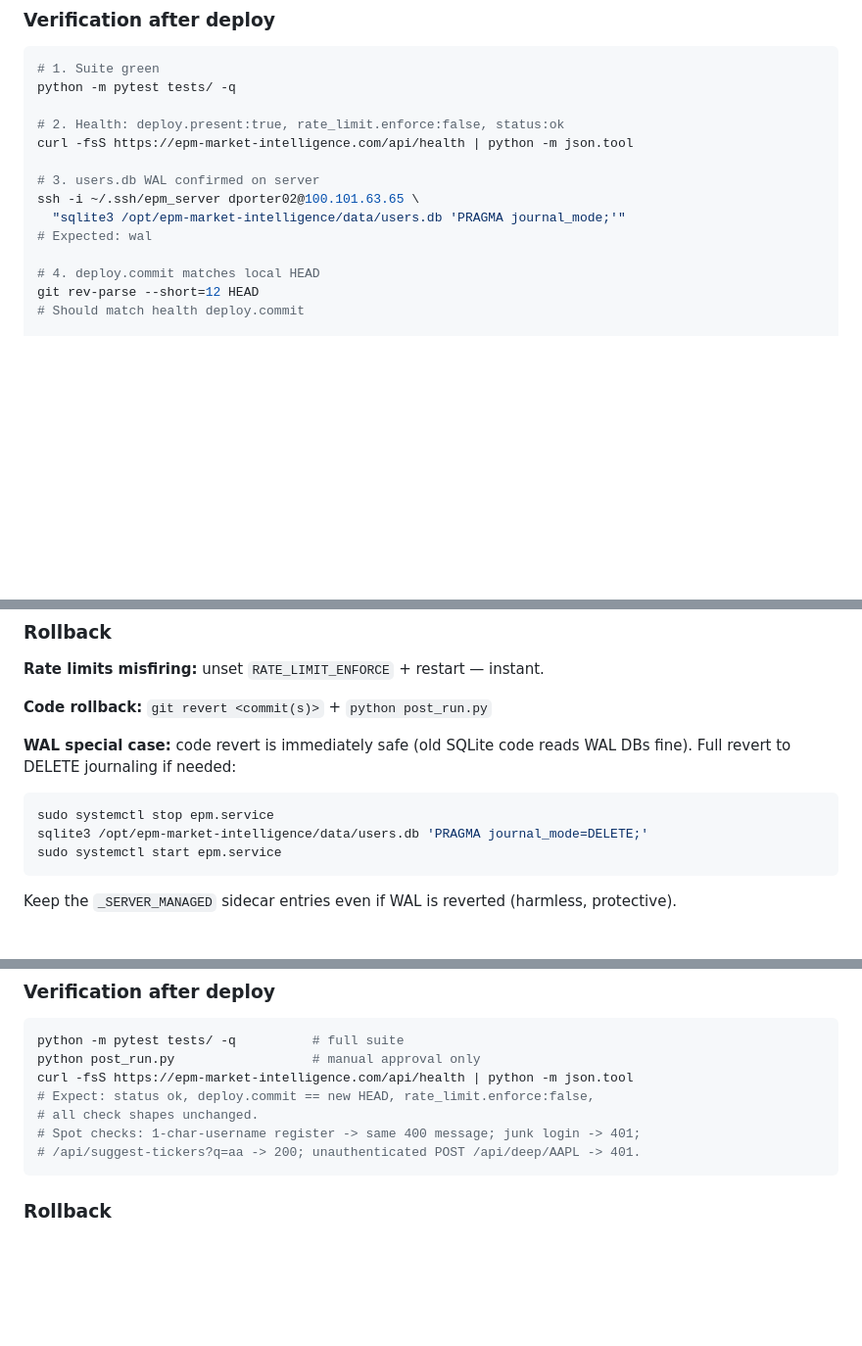
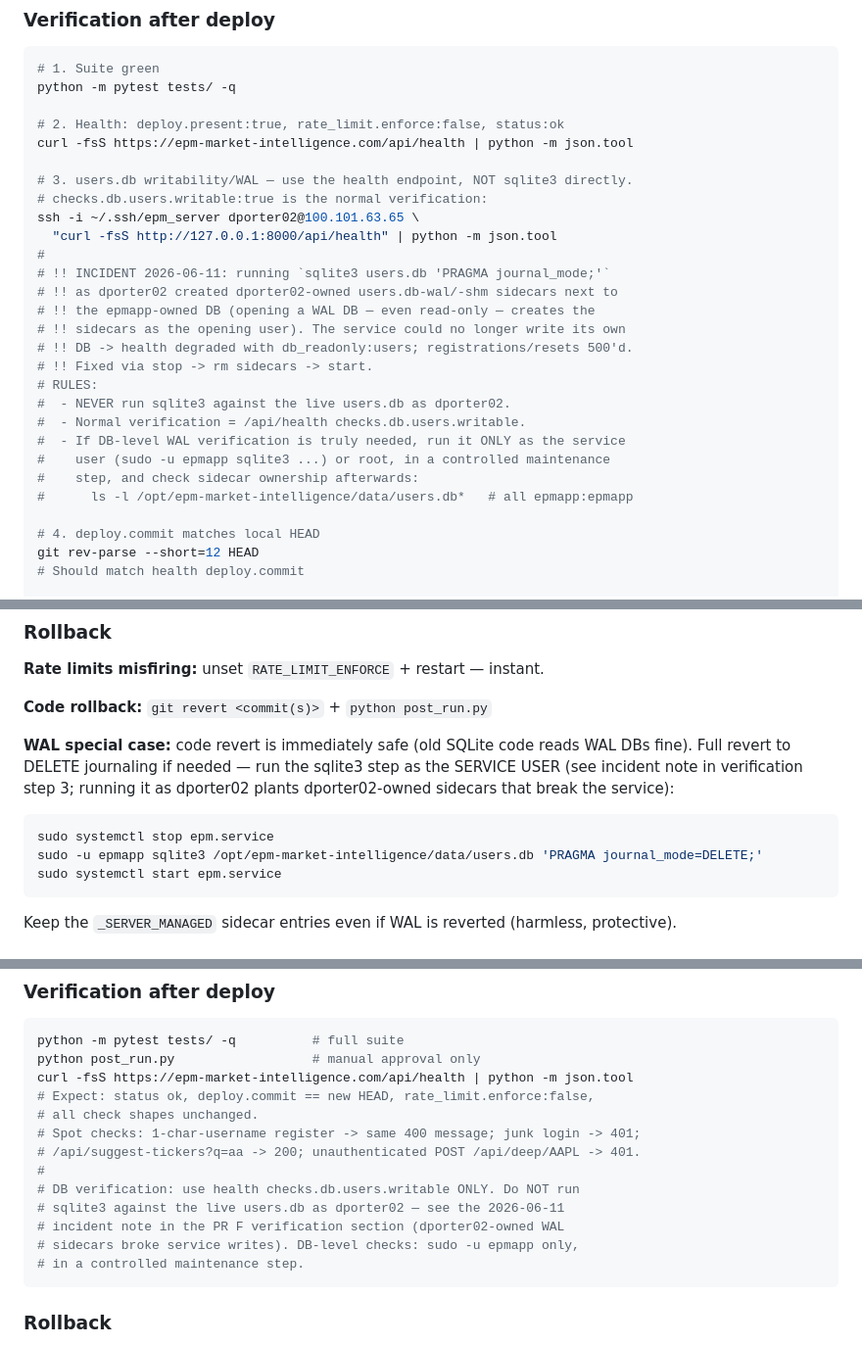
Before and after one commit to davidporter07/epm-quant-reports, a Markdown page: docs/ops/production-hardening-notes.md, 3 parts joined by grey strips. Shown at 98% size. Drawn GitHub-style; blank space fills up the shorter version.

Commit message:
docs(ops): WAL sidecar ownership incident 2026-06-11 + verification rules
Running sqlite3 against the live users.db as dporter02 (the PR F WAL
verification step) created dporter02-owned -wal/-shm sidecars next to the
epmapp-owned DB — the service could no longer write its own auth DB (health
db_readonly:users; registrations/resets 500'd). Fixed via stop -> rm sidecars
-> start; health back to ok, db.users.writable:true.

New rules in PR F verification, PR F WAL rollback, and PR G verification:
- never run sqlite3 against live users.db as dporter02
- normal verification = /api/health checks.db.users.writable
- DB-level WAL checks only as the service user (sudo -u epmapp) or root in a
  controlled maintenance step, with sidecar-ownership check afterwards

Co-Authored-By: Claude Fable 5 <noreply@anthropic.com>

````diff
--- a/docs/ops/production-hardening-notes.md
+++ b/docs/ops/production-hardening-notes.md
@@ -442,10 +442,24 @@ python -m pytest tests/ -q
 # 2. Health: deploy.present:true, rate_limit.enforce:false, status:ok
 curl -fsS https://epm-market-intelligence.com/api/health | python -m json.tool
 
-# 3. users.db WAL confirmed on server
+# 3. users.db writability/WAL — use the health endpoint, NOT sqlite3 directly.
+# checks.db.users.writable:true is the normal verification:
 ssh -i ~/.ssh/epm_server dporter02@100.101.63.65 \
-  "sqlite3 /opt/epm-market-intelligence/data/users.db 'PRAGMA journal_mode;'"
-# Expected: wal
+  "curl -fsS http://127.0.0.1:8000/api/health" | python -m json.tool
+#
+# !! INCIDENT 2026-06-11: running `sqlite3 users.db 'PRAGMA journal_mode;'`
+# !! as dporter02 created dporter02-owned users.db-wal/-shm sidecars next to
+# !! the epmapp-owned DB (opening a WAL DB — even read-only — creates the
+# !! sidecars as the opening user). The service could no longer write its own
+# !! DB -> health degraded with db_readonly:users; registrations/resets 500'd.
+# !! Fixed via stop -> rm sidecars -> start.
+# RULES:
+#  - NEVER run sqlite3 against the live users.db as dporter02.
+#  - Normal verification = /api/health checks.db.users.writable.
+#  - If DB-level WAL verification is truly needed, run it ONLY as the service
+#    user (sudo -u epmapp sqlite3 ...) or root, in a controlled maintenance
+#    step, and check sidecar ownership afterwards:
+#      ls -l /opt/epm-market-intelligence/data/users.db*   # all epmapp:epmapp
 
 # 4. deploy.commit matches local HEAD
 git rev-parse --short=12 HEAD
@@ -489,10 +503,12 @@ curl -fsS http://127.0.0.1:8000/api/health | python -m json.tool
 **Code rollback:** `git revert <commit(s)>` + `python post_run.py`
 
 **WAL special case:** code revert is immediately safe (old SQLite code reads WAL
-DBs fine). Full revert to DELETE journaling if needed:
+DBs fine). Full revert to DELETE journaling if needed — run the sqlite3 step as
+the SERVICE USER (see incident note in verification step 3; running it as
+dporter02 plants dporter02-owned sidecars that break the service):
 ```bash
 sudo systemctl stop epm.service
-sqlite3 /opt/epm-market-intelligence/data/users.db 'PRAGMA journal_mode=DELETE;'
+sudo -u epmapp sqlite3 /opt/epm-market-intelligence/data/users.db 'PRAGMA journal_mode=DELETE;'
 sudo systemctl start epm.service
 ```
 Keep the `_SERVER_MANAGED` sidecar entries even if WAL is reverted (harmless, protective).
@@ -583,6 +599,12 @@ curl -fsS https://epm-market-intelligence.com/api/health | python -m json.tool
 # all check shapes unchanged.
 # Spot checks: 1-char-username register -> same 400 message; junk login -> 401;
 # /api/suggest-tickers?q=aa -> 200; unauthenticated POST /api/deep/AAPL -> 401.
+#
+# DB verification: use health checks.db.users.writable ONLY. Do NOT run
+# sqlite3 against the live users.db as dporter02 — see the 2026-06-11
+# incident note in the PR F verification section (dporter02-owned WAL
+# sidecars broke service writes). DB-level checks: sudo -u epmapp only,
+# in a controlled maintenance step.
 ```
 
 ### Rollback
````
